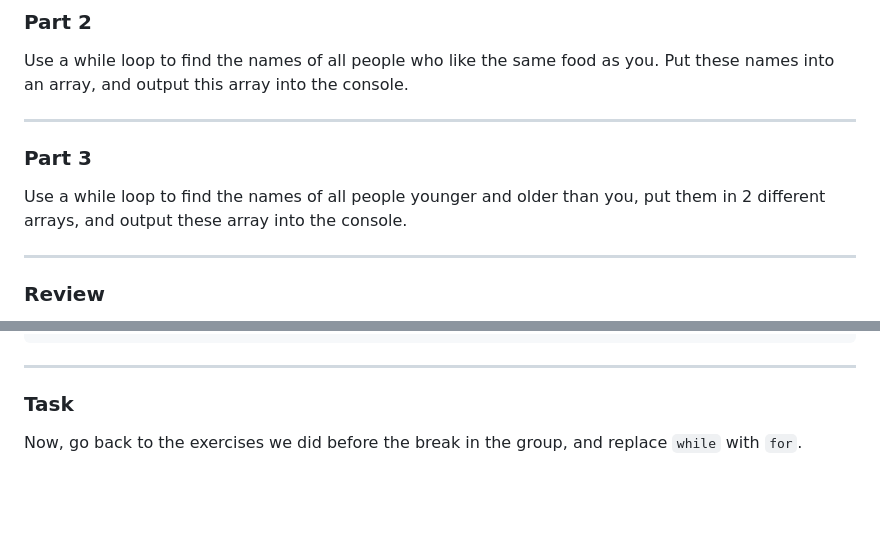
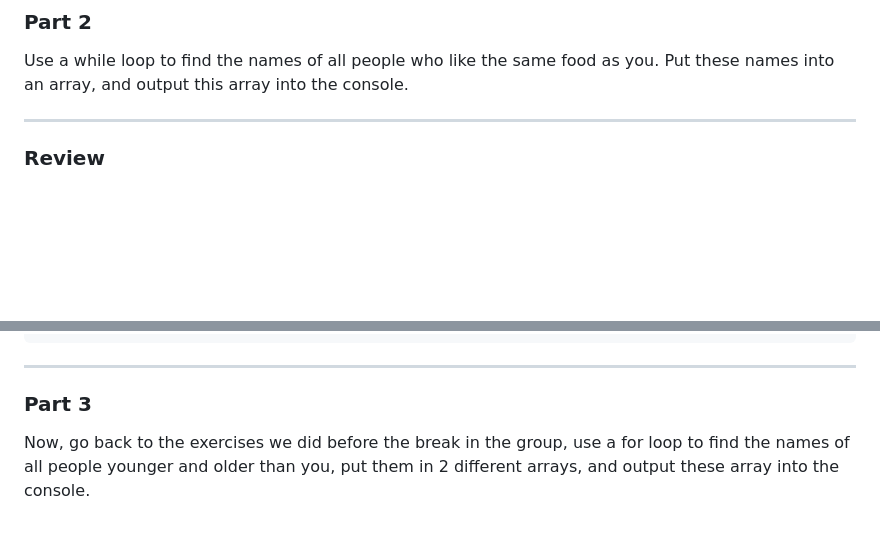
Before and after one commit to ReDI-School/js-berlin-2023-spring, a Markdown page: lesson09.md, 2 parts joined by grey strips. Drawn GitHub-style; blank space fills up the shorter version.

Commit message:
Clean up remaining slides

```diff
--- a/lesson09.md
+++ b/lesson09.md
@@ -128,11 +128,6 @@ Each object should contain the name of the person, their age, and their favorite
 
 Use a while loop to find the names of all people who like the same food as you. Put these names into an array, and output this array into the console.
 
----
-
-### Part 3
-
-Use a while loop to find the names of all people younger and older than you, put them in 2 different arrays, and output these array into the console.
 
 ---
 
@@ -276,6 +271,6 @@ for (let i = 0; i < languages.length; i++){
 
 ---
 
-### Task
+### Part 3
 
-Now, go back to the exercises we did before the break in the group, and replace `while` with `for`.
+Now, go back to the exercises we did before the break in the group, use a for loop to find the names of all people younger and older than you, put them in 2 different arrays, and output these array into the console.
```
